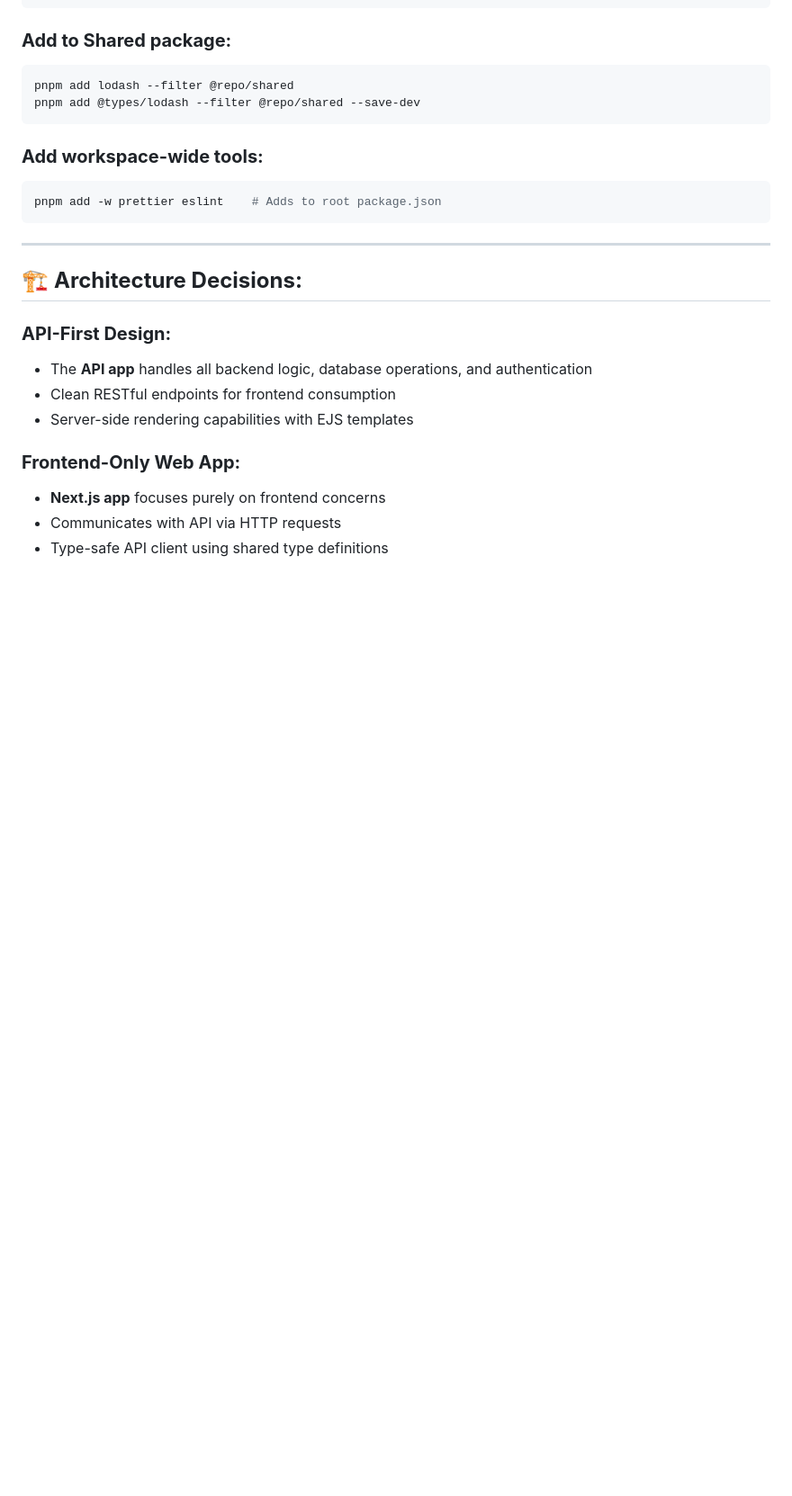
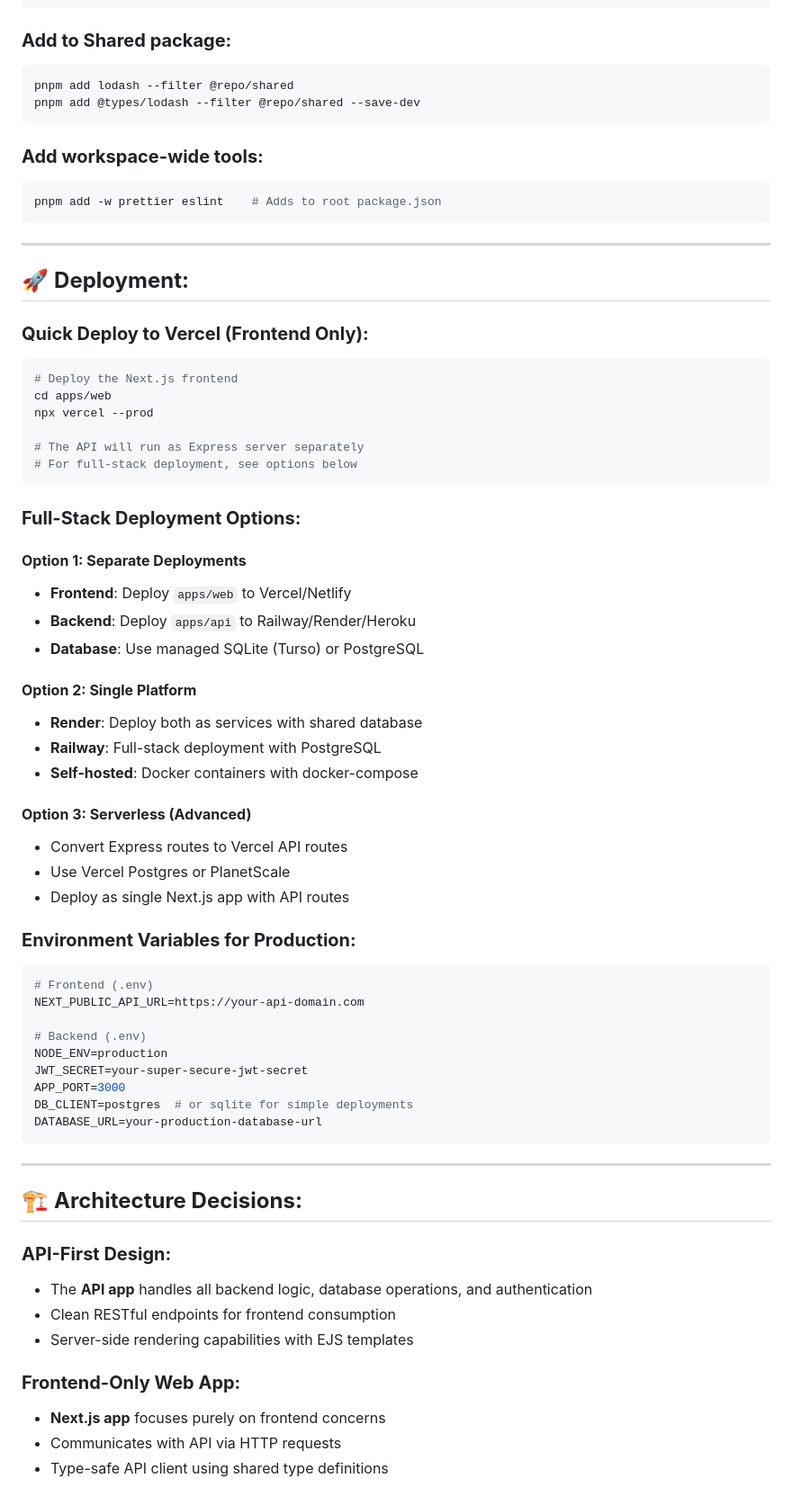
Before and after one commit to tanmaymishu/nextpress, a Markdown page: README.md, the part around the change printed below. Shown: that part at 90% size. Rendered like a GitHub page; blank space fills up the shorter version.

````diff
--- a/README.md
+++ b/README.md
@@ -189,6 +197,50 @@ pnpm add @types/lodash --filter @repo/shared --save-dev
 ### **Add workspace-wide tools:**
 ```bash
 pnpm add -w prettier eslint    # Adds to root package.json
+```
+
+---
+
+## 🚀 **Deployment:**
+
+### **Quick Deploy to Vercel (Frontend Only):**
+```bash
+# Deploy the Next.js frontend
+cd apps/web
+npx vercel --prod
+
+# The API will run as Express server separately
+# For full-stack deployment, see options below
+```
+
+### **Full-Stack Deployment Options:**
+
+#### **Option 1: Separate Deployments**
+- **Frontend**: Deploy `apps/web` to Vercel/Netlify
+- **Backend**: Deploy `apps/api` to Railway/Render/Heroku
+- **Database**: Use managed SQLite (Turso) or PostgreSQL
+
+#### **Option 2: Single Platform**
+- **Render**: Deploy both as services with shared database
+- **Railway**: Full-stack deployment with PostgreSQL
+- **Self-hosted**: Docker containers with docker-compose
+
+#### **Option 3: Serverless (Advanced)**
+- Convert Express routes to Vercel API routes
+- Use Vercel Postgres or PlanetScale
+- Deploy as single Next.js app with API routes
+
+### **Environment Variables for Production:**
+```bash
+# Frontend (.env)
+NEXT_PUBLIC_API_URL=https://your-api-domain.com
+
+# Backend (.env)
+NODE_ENV=production
+JWT_SECRET=your-super-secure-jwt-secret
+APP_PORT=3000
+DB_CLIENT=postgres  # or sqlite for simple deployments
+DATABASE_URL=your-production-database-url
 ```
 
 ---
````
Also changed, not shown: other parts of README.md (+15 -7 lines), .github/home2.png (added), 11 other files.
